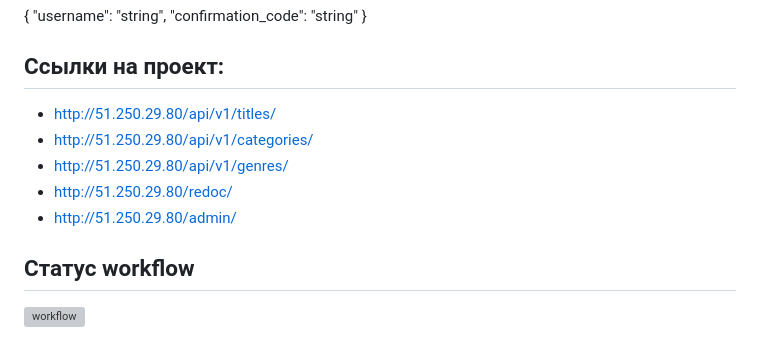
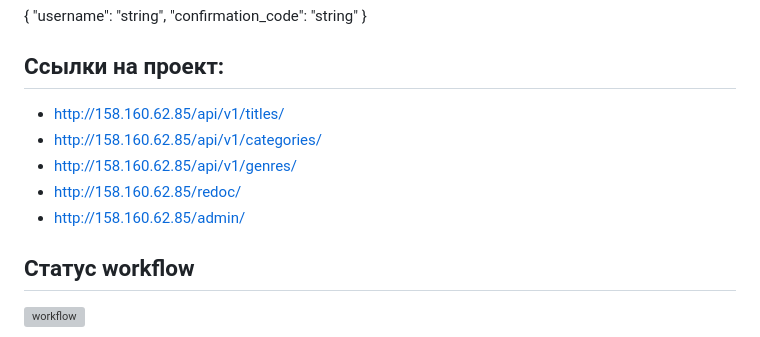
Before and after one commit to Mikita2410/yamdb_final, a Markdown page: README.md, the part around the change. GitHub-like rendering; grey boxes are pictures that could not be loaded.

Commit message:
Комментарий, описывающий изменения

```diff
--- a/README.md
+++ b/README.md
@@ -36,11 +36,11 @@ GET /api/v1/titles/{title_id}/reviews/{review_id}/comments/ - Получение
 { "username": "string", "confirmation_code": "string" }
 
 ## Ссылки на проект:
-* http://51.250.29.80/api/v1/titles/
-* http://51.250.29.80/api/v1/categories/
-* http://51.250.29.80/api/v1/genres/
-* http://51.250.29.80/redoc/
-* http://51.250.29.80/admin/
+* http://158.160.62.85/api/v1/titles/
+* http://158.160.62.85/api/v1/categories/
+* http://158.160.62.85/api/v1/genres/
+* http://158.160.62.85/redoc/
+* http://158.160.62.85/admin/
 
 ## Статус workflow
 [![workflow](https://github.com/Mikita2410/yamdb_final/actions/workflows/yamdb_workflow.yml/badge.svg?branch=master)](https://github.com/Mikita2410/yamdb_final/actions/workflows/yamdb_workflow.yml)
```
